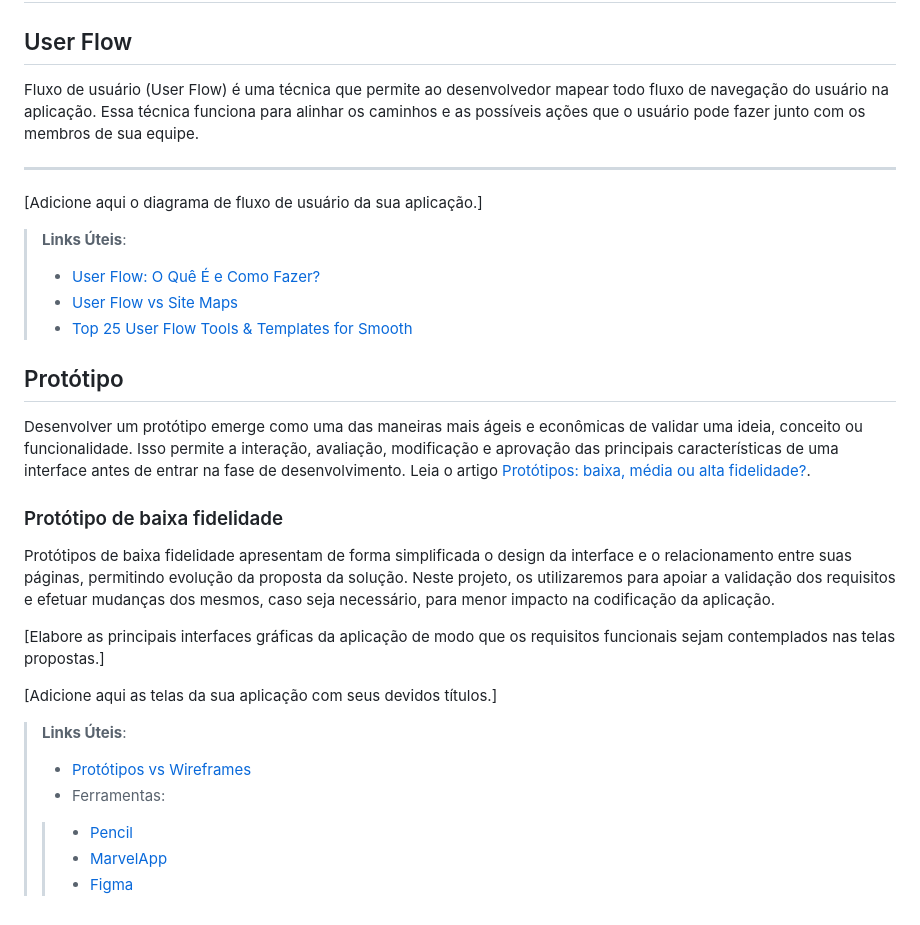
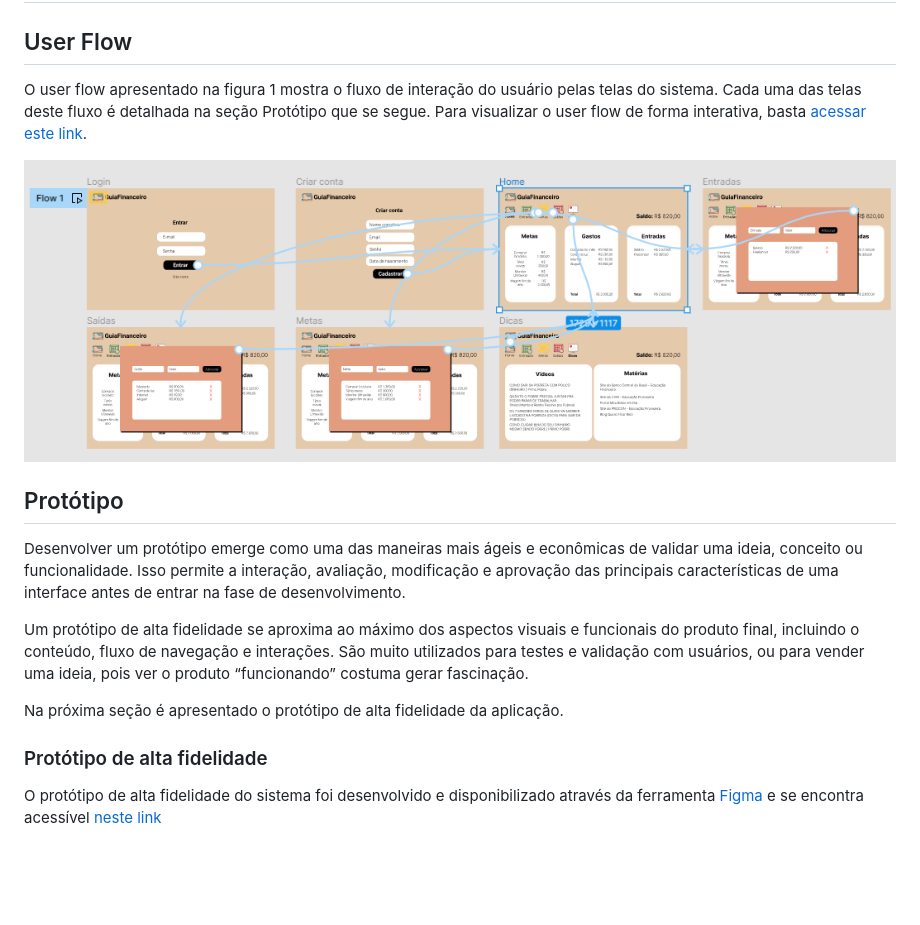
Before and after one commit to ICEI-PUC-Minas-PMV-ADS/pmv-ads-2023-2-e1-proj-web-t8-pmv-ads-2023-2-e1-projguiafinanceiro, a Markdown page: documentos/04-Projeto de Interface.md, the part around the change. Rendered like a GitHub page; pictures changed too: documentos/img/user_flow.png (added); blank space fills up the shorter version.

Commit message:
Inclui user flow e projeto de interface

```diff
--- a/documentos/04-Projeto de Interface.md
+++ b/documentos/04-Projeto de Interface.md
@@ -3,33 +3,18 @@
 
 ## User Flow
 
-Fluxo de usuário (User Flow) é uma técnica que permite ao desenvolvedor mapear todo fluxo de navegação do usuário na aplicação. Essa técnica funciona para alinhar os caminhos e as possíveis ações que o usuário pode fazer junto com os membros de sua equipe.
-****
-[Adicione aqui o diagrama de fluxo de usuário da sua aplicação.]
+O user flow apresentado na figura 1 mostra o fluxo de interação do usuário pelas telas do sistema. Cada uma das telas deste fluxo é detalhada na seção Protótipo que se segue. Para visualizar o user flow de forma interativa, basta [acessar este link](https://www.figma.com/proto/aWJlTrrAD3CDfvoTD1Nd9U/Guia-Financeiro?page-id=456%3A335&node-id=2814-149&scaling=scale-down&starting-point-node-id=2814%3A149&mode=design&t=G0CkIJD7Zlrvs97R-1).
 
-> **Links Úteis**:
->
-> - [User Flow: O Quê É e Como Fazer?](https://medium.com/7bits/fluxo-de-usu%C3%A1rio-user-flow-o-que-%C3%A9-como-fazer-79d965872534)
-> - [User Flow vs Site Maps](http://designr.com.br/sitemap-e-user-flow-quais-as-diferencas-e-quando-usar-cada-um/)
-> - [Top 25 User Flow Tools & Templates for Smooth](https://www.mockplus.com/blog/post/user-flow-tools)
+![alt text for screen readers](./img/user_flow.png "Text to show on mouseover")
 
 ## Protótipo
 
-Desenvolver um protótipo emerge como uma das maneiras mais ágeis e econômicas de validar uma ideia, conceito ou funcionalidade. Isso permite a interação, avaliação, modificação e aprovação das principais características de uma interface antes de entrar na fase de desenvolvimento. Leia o artigo [Protótipos: baixa, média ou alta fidelidade?](https://medium.com/ladies-that-ux-br/prot%C3%B3tipos-baixa-m%C3%A9dia-ou-alta-fidelidade-71d897559135).
+Desenvolver um protótipo emerge como uma das maneiras mais ágeis e econômicas de validar uma ideia, conceito ou funcionalidade. Isso permite a interação, avaliação, modificação e aprovação das principais características de uma interface antes de entrar na fase de desenvolvimento.
 
-### Protótipo de baixa fidelidade
+Um protótipo de alta fidelidade se aproxima ao máximo dos aspectos visuais e funcionais do produto final, incluindo o conteúdo, fluxo de navegação e interações. São muito utilizados para testes e validação com usuários, ou para vender uma ideia, pois ver o produto “funcionando” costuma gerar fascinação.
 
-Protótipos de baixa fidelidade apresentam de forma simplificada o design da interface e o relacionamento entre suas páginas, permitindo evolução da proposta da solução. Neste projeto, os utilizaremos para apoiar a validação dos requisitos e efetuar mudanças dos mesmos, caso seja necessário, para menor impacto na codificação da aplicação.
+Na próxima seção é apresentado o protótipo de alta fidelidade da aplicação.
 
-[Elabore as principais interfaces gráficas da aplicação de modo que os requisitos funcionais sejam contemplados nas telas propostas.]
+### Protótipo de alta fidelidade
 
-[Adicione aqui as telas da sua aplicação com seus devidos títulos.]
-
-> **Links Úteis**:
->
-> - [Protótipos vs Wireframes](https://www.nngroup.com/videos/prototypes-vs-wireframes-ux-projects/)
->- Ferramentas:
->>
->> - [Pencil](https://pencil.evolus.vn/)
->> - [MarvelApp](https://marvelapp.com/)
->> - [Figma](https://www.figma.com/)
+O protótipo de alta fidelidade do sistema foi desenvolvido e disponibilizado através da ferramenta [Figma](https://www.figma.com/) e se encontra acessível [neste link](https://www.figma.com/file/aWJlTrrAD3CDfvoTD1Nd9U/Guia-Financeiro?type=design&node-id=2832%3A535&mode=dev)
```
Also changed, not shown: README.md (+0 -1 lines).
